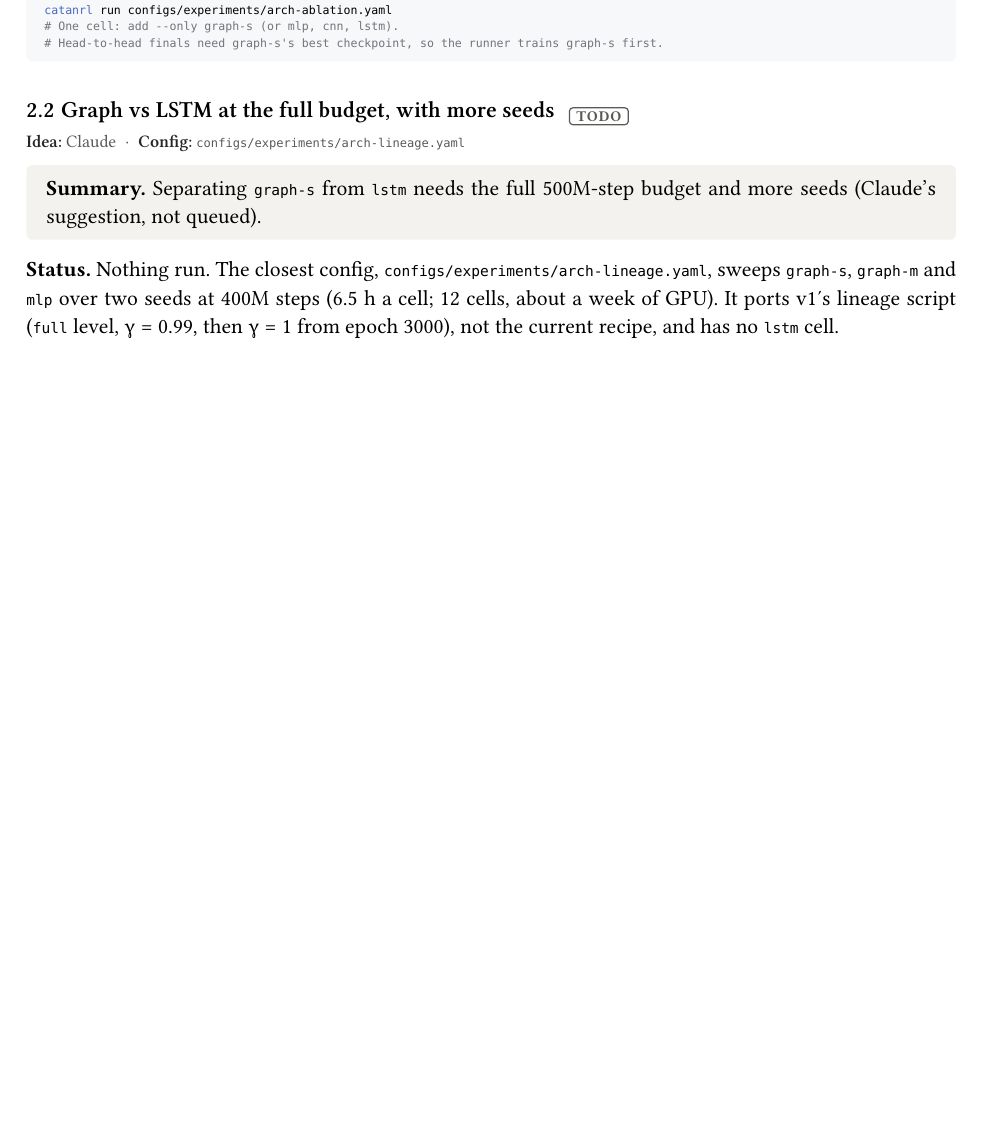
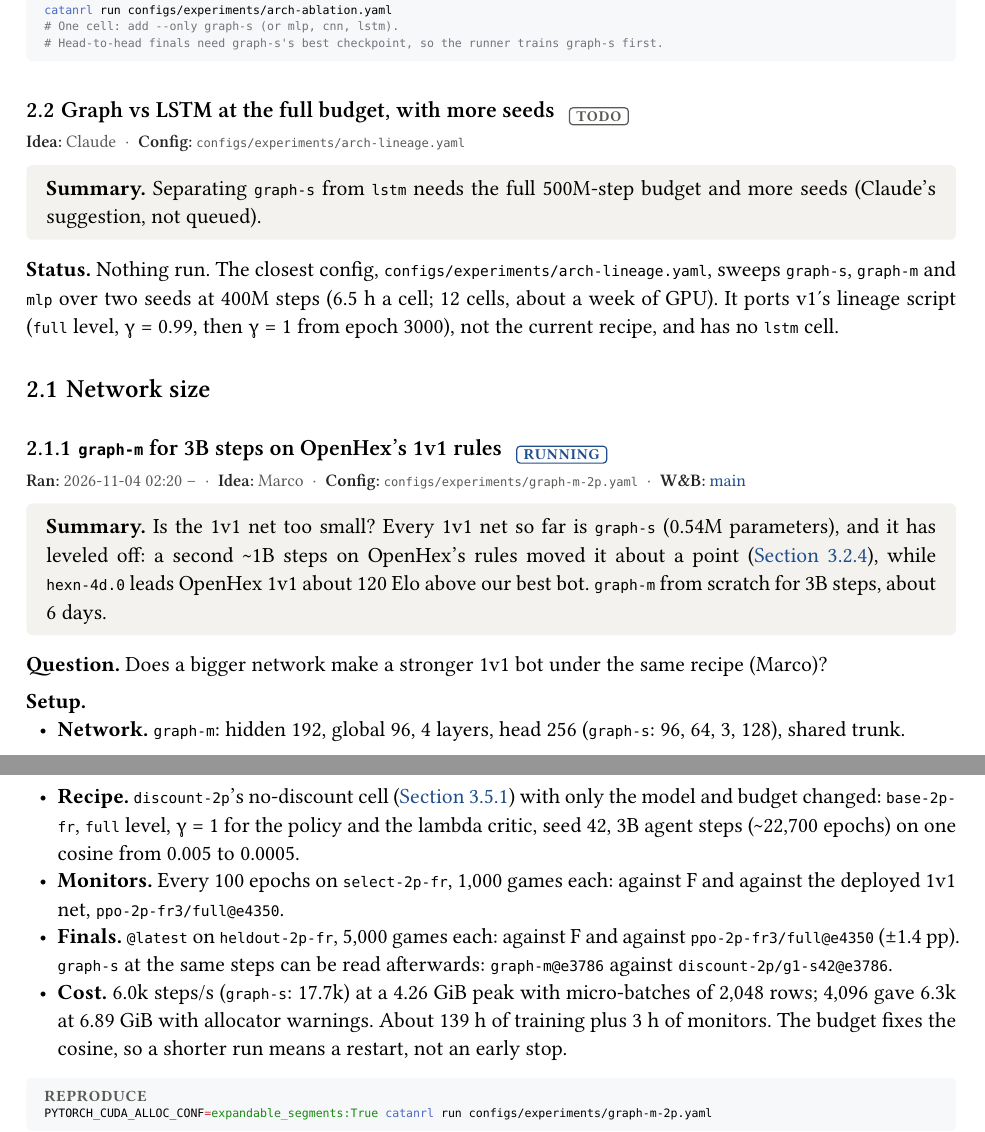
Before and after one commit to mcrco/catanrl-v2, a Typst document (report/report.typ, which reads report/sections/arch.typ): part of page 8 of 62 before the commit and two parts of pages 8 and 9 of 63 after it, the two joined at a grey line, cut so that both start at the same text, the shorter picture padded with empty space. Compiled offline with Typst 0.15; a missing font is replaced by an installed copy or a similar font.

Commit message:
Report: graph-m-2p running (Marco's 3B-step graph-m from scratch on OpenHex's 1v1 rules), cost measured in the smoke
Co-Authored-By: Claude Opus 5.5 <noreply@anthropic.com>
Claude-Session: https://claude.ai/code/session_01EzjTHdCtZQL2RxQ9Q2ew7C

````diff
--- a/report/sections/arch.typ
+++ b/report/sections/arch.typ
@@ -61,3 +61,28 @@ catanrl run configs/experiments/arch-ablation.yaml
 #tldr[Separating `graph-s` from `lstm` needs the full 500M-step budget and more seeds (Claude's suggestion, not queued).]
 
 *Status.* Nothing run. The closest config, `configs/experiments/arch-lineage.yaml`, sweeps `graph-s`, `graph-m` and `mlp` over two seeds at 400M steps (6.5 h a cell; 12 cells, about a week of GPU). It ports v1's lineage script (`full` level, γ = 0.99, then γ = 1 from epoch 3000), not the current recipe, and has no `lstm` cell.
+
+== Network size
+
+=== `graph-m` for 3B steps on OpenHex's 1v1 rules #chip("running") <exp:arch-graph-m-2p>
+#meta(
+  dates: "2026-11-04 02:20 –",
+  owner: "marco",
+  config: "configs/experiments/graph-m-2p.yaml",
+  wandb: (("graph-m-2p-main-651bcbbc", "main"),),
+  records: (),
+)
+#tldr[Is the 1v1 net too small? Every 1v1 net so far is `graph-s` (0.54M parameters), and it has leveled off: a second \~1B steps on OpenHex's rules moved it about a point (@exp:recipe-2p-openhex-3), while `hexn-4d.0` leads OpenHex 1v1 about 120 Elo above our best bot. `graph-m` from scratch for 3B steps, about 6 days.]
+
+*Question.* Does a bigger network make a stronger 1v1 bot under the same recipe (Marco)?
+
+#lead[Setup.]
+- *Network.* `graph-m`: hidden 192, global 96, 4 layers, head 256 (`graph-s`: 96, 64, 3, 128), shared trunk.
+- *Recipe.* `discount-2p`'s no-discount cell (@exp:recipe-discount) with only the model and budget changed: `base-2p-fr`, `full` level, γ = 1 for the policy and the lambda critic, seed 42, 3B agent steps (\~22,700 epochs) on one cosine from 0.005 to 0.0005.
+- *Monitors.* Every 100 epochs on `select-2p-fr`, 1,000 games each: against F and against the deployed 1v1 net, `ppo-2p-fr3/full@e4350`.
+- *Finals.* `@latest` on `heldout-2p-fr`, 5,000 games each: against F and against `ppo-2p-fr3/full@e4350` (±1.4 pp). `graph-s` at the same steps can be read afterwards: `graph-m@e3786` against `discount-2p/g1-s42@e3786`.
+- *Cost.* 6.0k steps/s (`graph-s`: 17.7k) at a 4.26 GiB peak with micro-batches of 2,048 rows; 4,096 gave 6.3k at 6.89 GiB with allocator warnings. About 139 h of training plus 3 h of monitors. The budget fixes the cosine, so a shorter run means a restart, not an early stop.
+
+#repro(```sh
+PYTORCH_CUDA_ALLOC_CONF=expandable_segments:True catanrl run configs/experiments/graph-m-2p.yaml
+```)
````
Also changed, not shown: report/sections/front.typ (+3 -1 lines), report/report.pdf.
